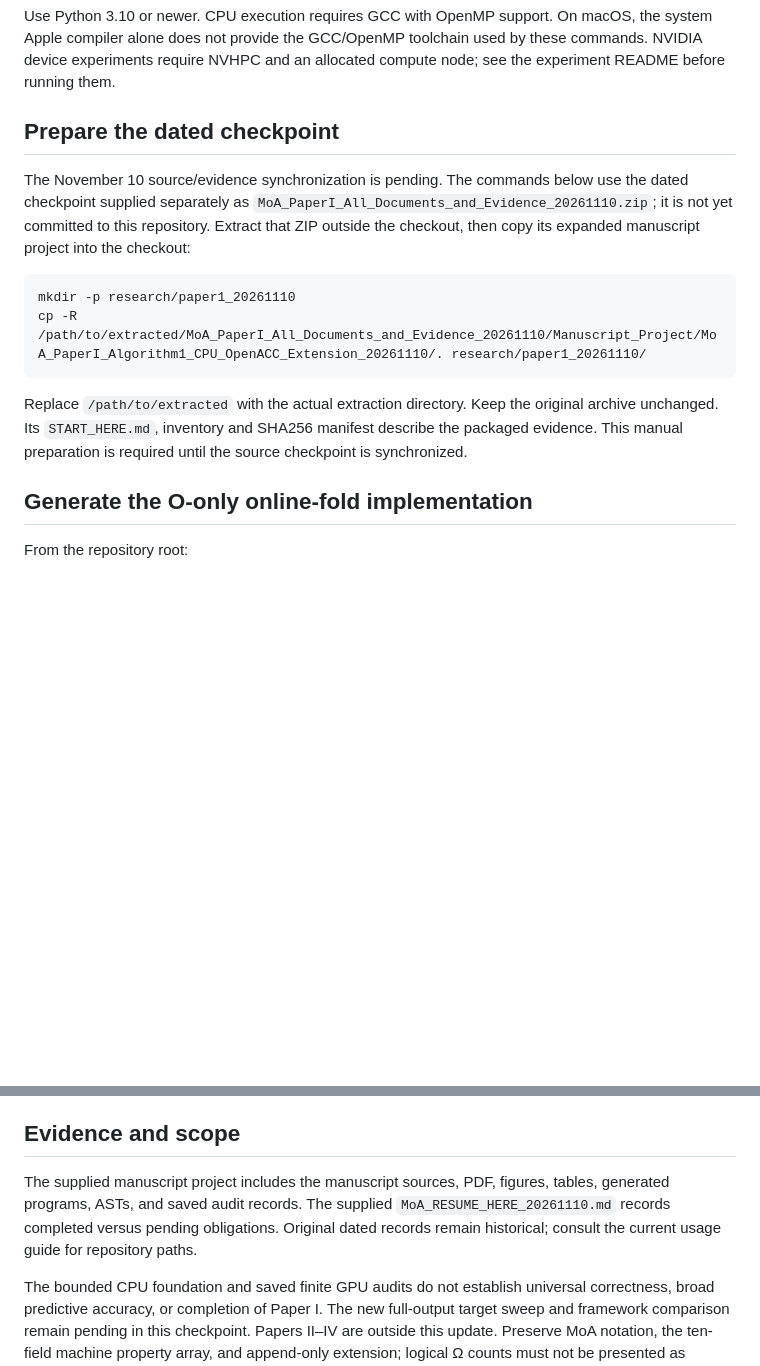
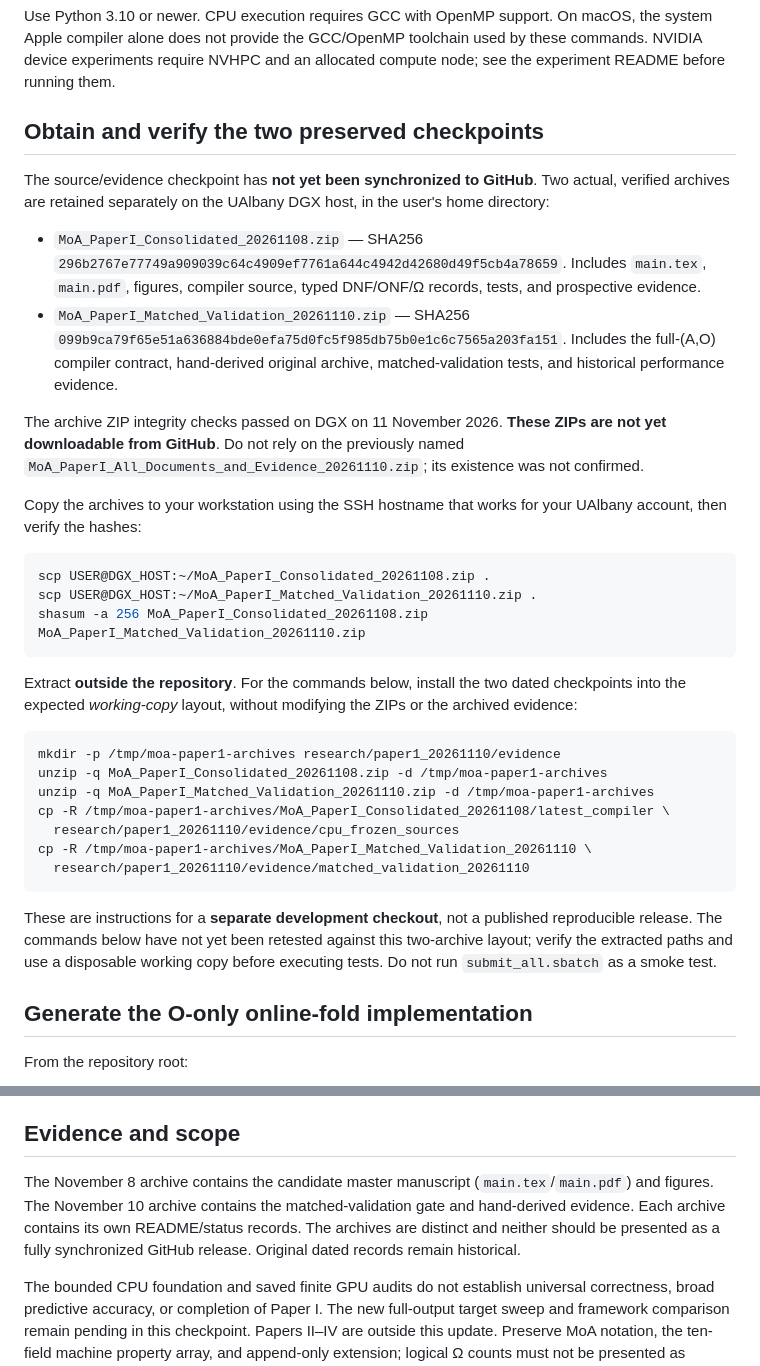
Before and after one commit to womenflyplanes/moa-compiler, a Markdown page: docs/PAPER_I_USAGE.md, 2 parts joined by grey strips. GitHub-like rendering; blank space fills up the shorter version.

Commit message:
Docs: replace unavailable Paper I archive with verified Nov 8 and Nov 10 checkpoints

````diff
--- a/docs/PAPER_I_USAGE.md
+++ b/docs/PAPER_I_USAGE.md
@@ -14,16 +14,36 @@ python -m pip install numpy
 
 Use Python 3.10 or newer. CPU execution requires GCC with OpenMP support. On macOS, the system Apple compiler alone does not provide the GCC/OpenMP toolchain used by these commands. NVIDIA device experiments require NVHPC and an allocated compute node; see the experiment README before running them.
 
-## Prepare the dated checkpoint
+## Obtain and verify the two preserved checkpoints
 
-The November 10 source/evidence synchronization is pending. The commands below use the dated checkpoint supplied separately as `MoA_PaperI_All_Documents_and_Evidence_20261110.zip`; it is not yet committed to this repository. Extract that ZIP outside the checkout, then copy its expanded manuscript project into the checkout:
+The source/evidence checkpoint has **not yet been synchronized to GitHub**. Two actual, verified archives are retained separately on the UAlbany DGX host, in the user's home directory:
+
+- `MoA_PaperI_Consolidated_20261108.zip` — SHA256 `296b2767e77749a909039c64c4909ef7761a644c4942d42680d49f5cb4a78659`. Includes `main.tex`, `main.pdf`, figures, compiler source, typed DNF/ONF/Ω records, tests, and prospective evidence.
+- `MoA_PaperI_Matched_Validation_20261110.zip` — SHA256 `099b9ca79f65e51a636884bde0efa75d0fc5f985db75b0e1c6c7565a203fa151`. Includes the full-(A,O) compiler contract, hand-derived original archive, matched-validation tests, and historical performance evidence.
+
+The archive ZIP integrity checks passed on DGX on 11 November 2026. **These ZIPs are not yet downloadable from GitHub**. Do not rely on the previously named `MoA_PaperI_All_Documents_and_Evidence_20261110.zip`; its existence was not confirmed.
+
+Copy the archives to your workstation using the SSH hostname that works for your UAlbany account, then verify the hashes:
 
 ```bash
-mkdir -p research/paper1_20261110
-cp -R /path/to/extracted/MoA_PaperI_All_Documents_and_Evidence_20261110/Manuscript_Project/MoA_PaperI_Algorithm1_CPU_OpenACC_Extension_20261110/. research/paper1_20261110/
+scp USER@DGX_HOST:~/MoA_PaperI_Consolidated_20261108.zip .
+scp USER@DGX_HOST:~/MoA_PaperI_Matched_Validation_20261110.zip .
+shasum -a 256 MoA_PaperI_Consolidated_20261108.zip MoA_PaperI_Matched_Validation_20261110.zip
 ```
 
-Replace `/path/to/extracted` with the actual extraction directory. Keep the original archive unchanged. Its `START_HERE.md`, inventory and SHA256 manifest describe the packaged evidence. This manual preparation is required until the source checkpoint is synchronized.
+Extract **outside the repository**. For the commands below, install the two dated checkpoints into the expected *working-copy* layout, without modifying the ZIPs or the archived evidence:
+
+```bash
+mkdir -p /tmp/moa-paper1-archives research/paper1_20261110/evidence
+unzip -q MoA_PaperI_Consolidated_20261108.zip -d /tmp/moa-paper1-archives
+unzip -q MoA_PaperI_Matched_Validation_20261110.zip -d /tmp/moa-paper1-archives
+cp -R /tmp/moa-paper1-archives/MoA_PaperI_Consolidated_20261108/latest_compiler \
+  research/paper1_20261110/evidence/cpu_frozen_sources
+cp -R /tmp/moa-paper1-archives/MoA_PaperI_Matched_Validation_20261110 \
+  research/paper1_20261110/evidence/matched_validation_20261110
+```
+
+These are instructions for a **separate development checkout**, not a published reproducible release. The commands below have not yet been retested against this two-archive layout; verify the extracted paths and use a disposable working copy before executing tests. Do not run `submit_all.sbatch` as a smoke test.
 
 ## Generate the O-only online-fold implementation
 
@@ -81,6 +101,6 @@ Keep the prescribed sequence: calibrate → freeze hashes/model → predict unse
 
 ## Evidence and scope
 
-The supplied manuscript project includes the manuscript sources, PDF, figures, tables, generated programs, ASTs, and saved audit records. The supplied `MoA_RESUME_HERE_20261110.md` records completed versus pending obligations. Original dated records remain historical; consult the current usage guide for repository paths.
+The November 8 archive contains the candidate master manuscript (`main.tex`/`main.pdf`) and figures. The November 10 archive contains the matched-validation gate and hand-derived evidence. Each archive contains its own README/status records. The archives are distinct and neither should be presented as a fully synchronized GitHub release. Original dated records remain historical.
 
 The bounded CPU foundation and saved finite GPU audits do not establish universal correctness, broad predictive accuracy, or completion of Paper I. The new full-output target sweep and framework comparison remain pending in this checkpoint. Papers II–IV are outside this update. Preserve MoA notation, the ten-field machine property array, and append-only extension; logical Ω counts must not be presented as complete physical machine certification.
````
